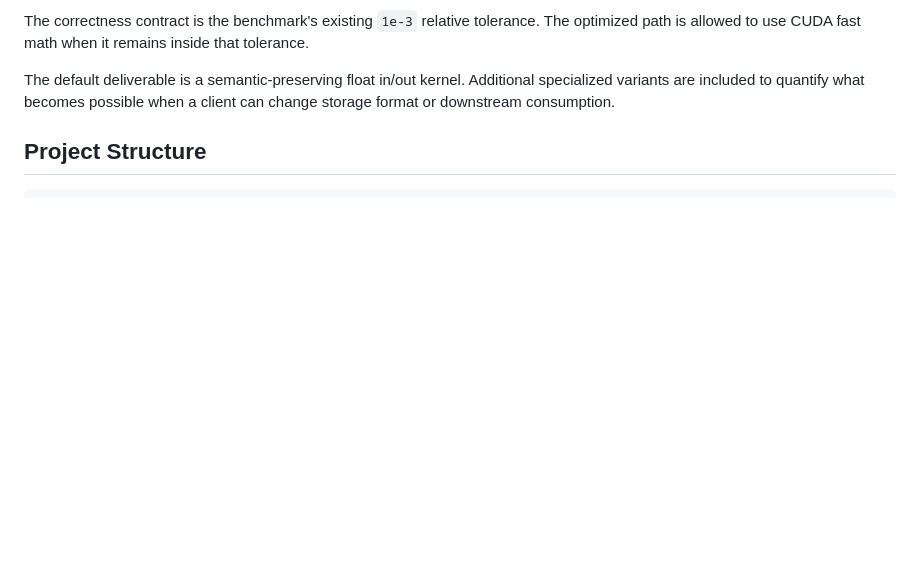
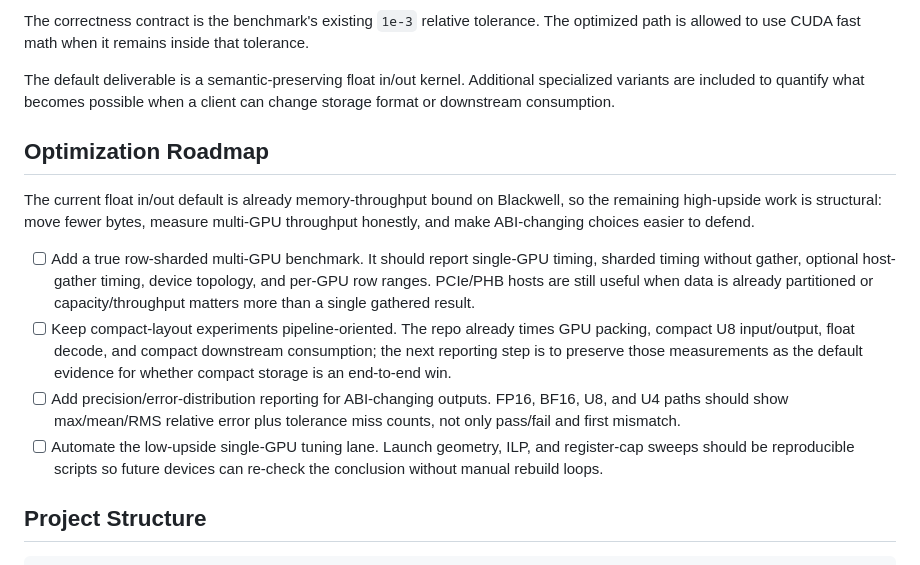
Before and after one commit to EvergreenTree/cuda-kernel-gen, a Markdown page: README.md, the part around the change. GitHub-like rendering; blank space fills up the shorter version.

Commit message:
Document optimization roadmap

```diff
--- a/README.md
+++ b/README.md
@@ -31,6 +31,29 @@ tolerance.
 The default deliverable is a semantic-preserving float in/out kernel. Additional
 specialized variants are included to quantify what becomes possible when a
 client can change storage format or downstream consumption.
+
+## Optimization Roadmap
+
+The current float in/out default is already memory-throughput bound on
+Blackwell, so the remaining high-upside work is structural: move fewer bytes,
+measure multi-GPU throughput honestly, and make ABI-changing choices easier to
+defend.
+
+- [ ] Add a true row-sharded multi-GPU benchmark. It should report single-GPU
+  timing, sharded timing without gather, optional host-gather timing, device
+  topology, and per-GPU row ranges. PCIe/PHB hosts are still useful when data is
+  already partitioned or capacity/throughput matters more than a single gathered
+  result.
+- [ ] Keep compact-layout experiments pipeline-oriented. The repo already times
+  GPU packing, compact U8 input/output, float decode, and compact downstream
+  consumption; the next reporting step is to preserve those measurements as the
+  default evidence for whether compact storage is an end-to-end win.
+- [ ] Add precision/error-distribution reporting for ABI-changing outputs. FP16,
+  BF16, U8, and U4 paths should show max/mean/RMS relative error plus tolerance
+  miss counts, not only pass/fail and first mismatch.
+- [ ] Automate the low-upside single-GPU tuning lane. Launch geometry, ILP, and
+  register-cap sweeps should be reproducible scripts so future devices can
+  re-check the conclusion without manual rebuild loops.
 
 ## Project Structure
 
```
